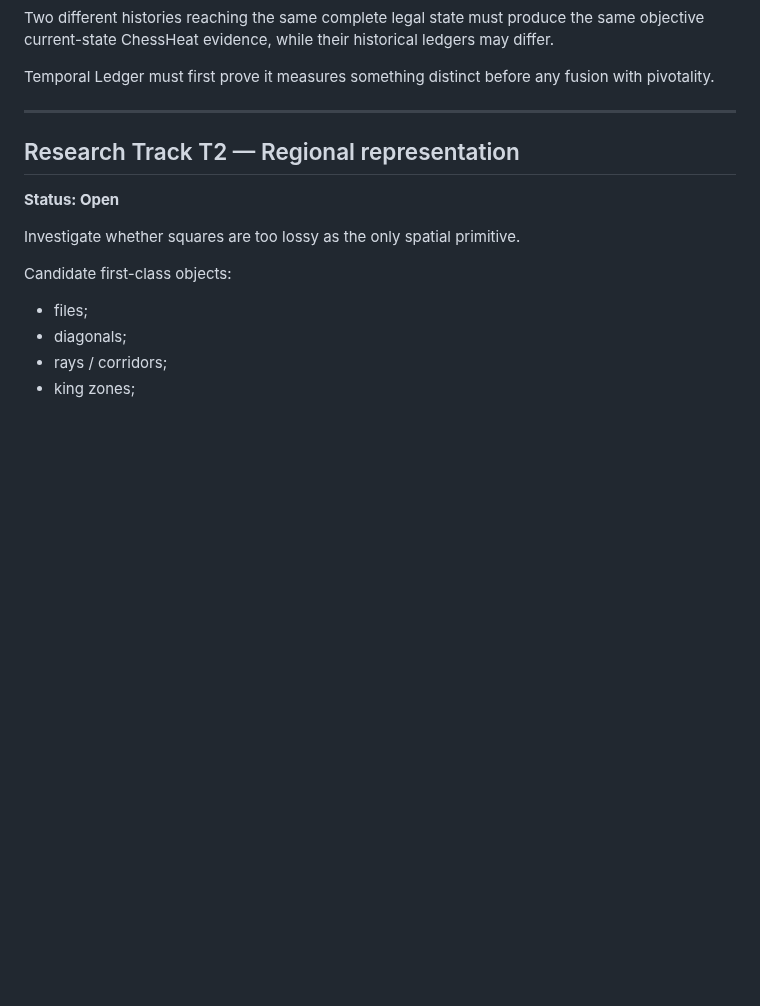
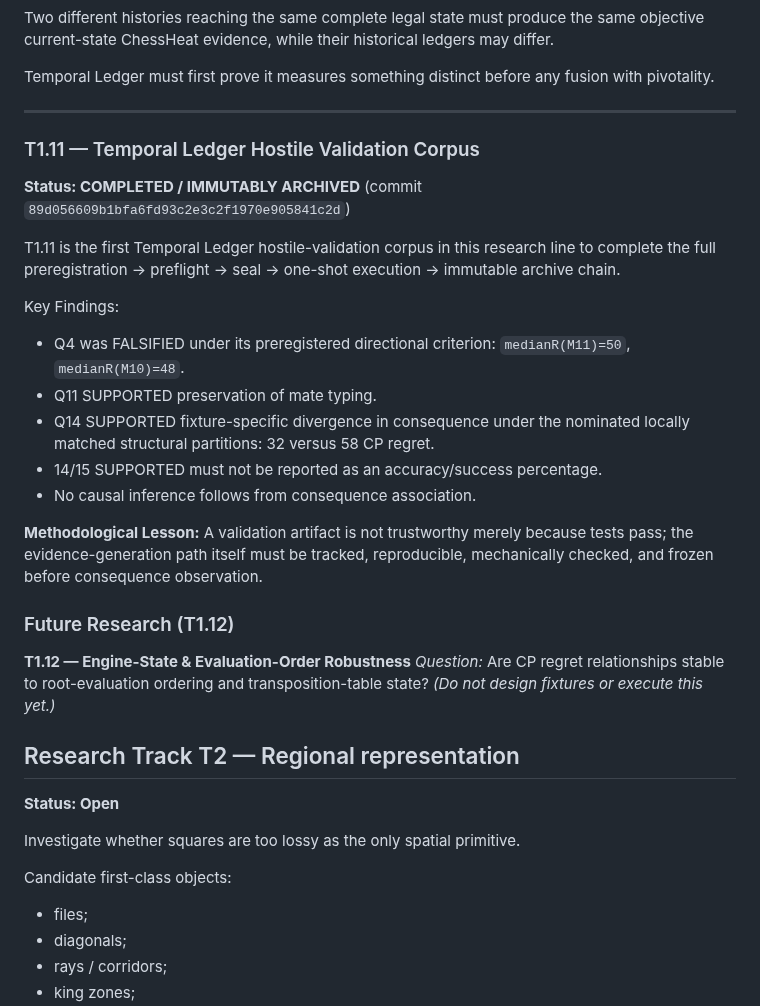
Before and after one commit to JosephJMWalker-MBA/Chess-Board-Heat-Map-Instruct, a Markdown page: docs/ROADMAP.md, the part around the change. Rendered like a GitHub page; blank space fills up the shorter version.

Commit message:
Close T1.11 milestone and record future T1.12 question

```diff
--- a/docs/ROADMAP.md
+++ b/docs/ROADMAP.md
@@ -178,6 +178,27 @@ Temporal Ledger must first prove it measures something distinct before any fusio
 
 ---
 
+
+### T1.11 — Temporal Ledger Hostile Validation Corpus
+**Status: COMPLETED / IMMUTABLY ARCHIVED** (commit `89d056609b1bfa6fd93c2e3c2f1970e905841c2d`)
+
+T1.11 is the first Temporal Ledger hostile-validation corpus in this research line to complete the full preregistration → preflight → seal → one-shot execution → immutable archive chain.
+
+Key Findings:
+- Q4 was FALSIFIED under its preregistered directional criterion: `medianR(M11)=50`, `medianR(M10)=48`.
+- Q11 SUPPORTED preservation of mate typing.
+- Q14 SUPPORTED fixture-specific divergence in consequence under the nominated locally matched structural partitions: 32 versus 58 CP regret.
+- 14/15 SUPPORTED must not be reported as an accuracy/success percentage.
+- No causal inference follows from consequence association.
+
+**Methodological Lesson:**
+A validation artifact is not trustworthy merely because tests pass; the evidence-generation path itself must be tracked, reproducible, mechanically checked, and frozen before consequence observation.
+
+### Future Research (T1.12)
+**T1.12 — Engine-State & Evaluation-Order Robustness**
+*Question:* Are CP regret relationships stable to root-evaluation ordering and transposition-table state?
+*(Do not design fixtures or execute this yet.)*
+
 ## Research Track T2 — Regional representation
 
 **Status: Open**
```
Also changed, not shown: docs/DECISIONS.md (+14 -0 lines).
